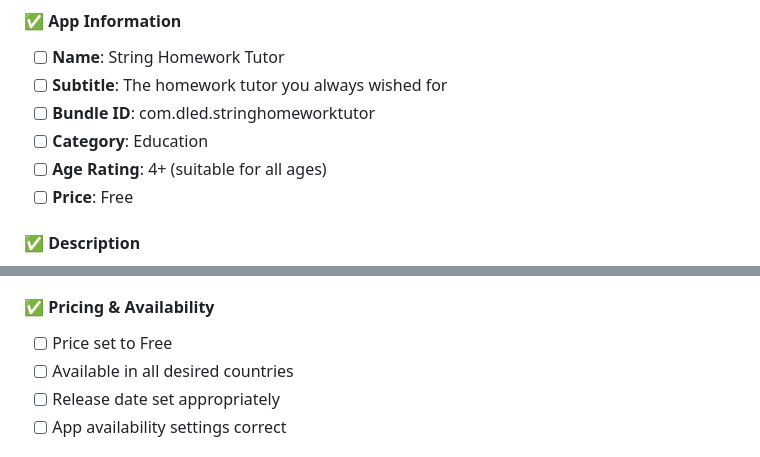
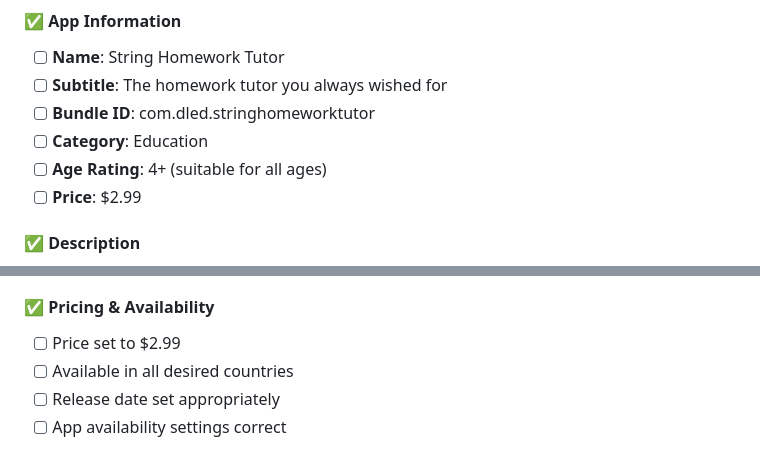
Before and after one commit to d-led/fret-flashcards, a Markdown page: docs/development/APP_STORE_CHECKLIST.md, 2 parts joined by grey strips. GitHub-like rendering.

Commit message:
reflect reality

```diff
--- a/docs/development/APP_STORE_CHECKLIST.md
+++ b/docs/development/APP_STORE_CHECKLIST.md
@@ -86,7 +86,7 @@
 - [ ] **Bundle ID**: com.dled.stringhomeworktutor
 - [ ] **Category**: Education
 - [ ] **Age Rating**: 4+ (suitable for all ages)
-- [ ] **Price**: Free
+- [ ] **Price**: $2.99
 
 #### ✅ **Description**
 
@@ -181,7 +181,7 @@
 
 #### ✅ **Pricing & Availability**
 
-- [ ] Price set to Free
+- [ ] Price set to $2.99
 - [ ] Available in all desired countries
 - [ ] Release date set appropriately
 - [ ] App availability settings correct
```
